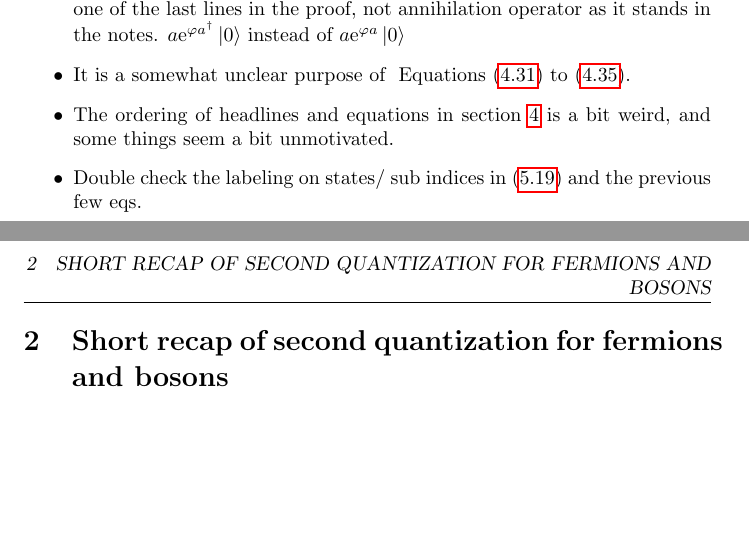
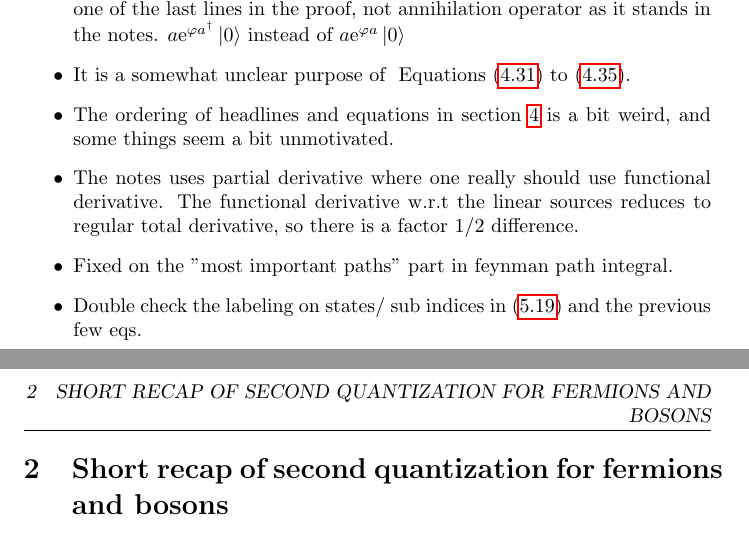
Before and after one commit to kklocker/funksjonalintegralmetoder, a LaTeX document (main.tex, which reads tex/99uncertainties.tex): two parts of pages 3 and 4 of 38, joined at a grey line, cut so that both start at the same text, the shorter picture padded with empty space. Compiled offline with pdfLaTeX.

Commit message:
Some tikz-figures and more on free electron gas

```diff
--- a/main.tex
+++ b/main.tex
@@ -21,6 +21,8 @@
 \usepackage{cleveref}
 \usepackage{ulem}
 \usepackage{chngcntr}
+\usepackage{graphicx}
+\usepackage{subcaption}
 
 
 
--- a/tex/99uncertainties.tex
+++ b/tex/99uncertainties.tex
@@ -6,6 +6,8 @@
 \item In the proof in section \ref{unc:proof} i think there should be a creation operator on one of the last lines in the proof, not annihilation operator as it stands in the notes. $a\e^{\varphi a^\dagger}\ket{0}$ instead of $a\e^{\varphi a}\ket{0}$
 \item It is a somewhat unclear purpose of ~\Crefrange{unc:expvalN}{unc:expvalN2}.
 \item The ordering of headlines and equations in section \ref{unc:order_boson} is a bit weird, and some things seem a bit unmotivated.
+\item The notes uses partial derivative where one really should use functional derivative. The functional derivative w.r.t the linear sources reduces to regular total derivative, so there is a factor 1/2 difference.
+\item Fixed on the "most important paths" part in feynman path integral.
 \item Double check the labeling on states/ sub indices in \eqref{unc:labeling_on_states} and the previous few eqs.
 
 \end{itemize}
```
Also changed, not shown: 2 other files.
